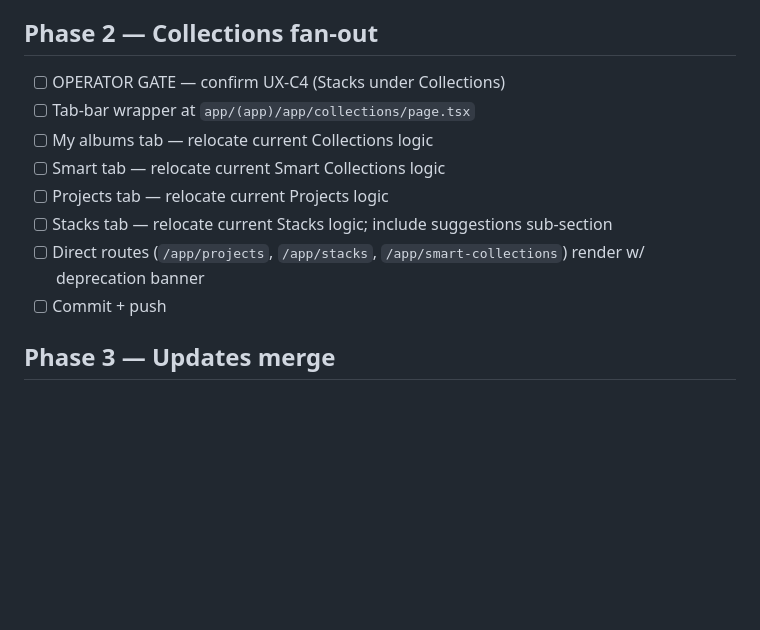
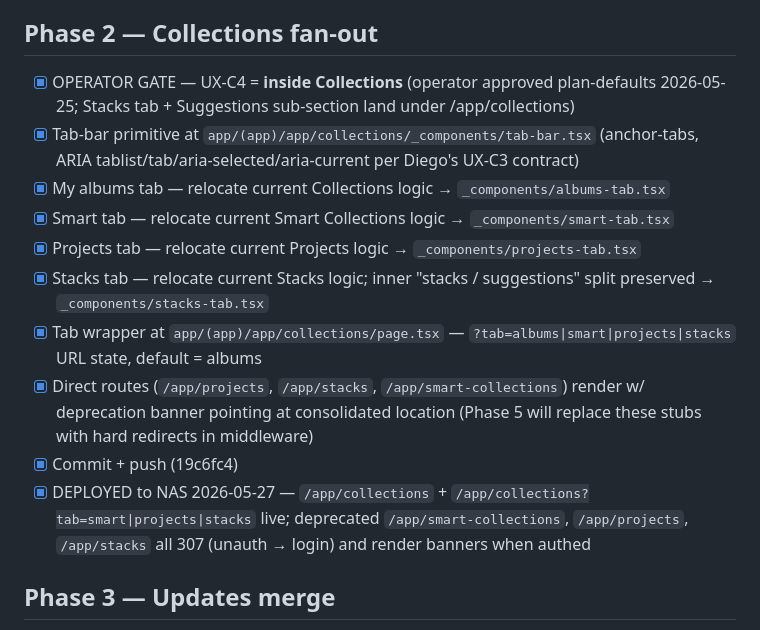
Before and after one commit to joeybuilt-official/fonto, a Markdown page: checklist-ux.md, the part around the change. GitHub-like rendering; blank space fills up the shorter version.

Commit message:
docs(ux): mark phase 2 done + deployed
Collections fan-out shipped (commit b668637) and deployed to NAS
2026-05-27. Updates the checklist + plan status block; phase 3
(Updates merge) is now next-up and blocked on the UX-C1 + UX-C5
gates.

Co-Authored-By: Claude Opus 4.7 (1M context) <noreply@anthropic.com>

```diff
--- a/checklist-ux.md
+++ b/checklist-ux.md
@@ -19,14 +19,16 @@ Derived from `plan-ux.md`. Tick boxes as items complete.
 - [x] DEPLOYED to NAS 2026-05-25 — `/app/library` live, 307 to login when unauth, sidebar shows entry between Home and Inbox
 
 ## Phase 2 — Collections fan-out
-- [ ] OPERATOR GATE — confirm UX-C4 (Stacks under Collections)
-- [ ] Tab-bar wrapper at `app/(app)/app/collections/page.tsx`
-- [ ] My albums tab — relocate current Collections logic
-- [ ] Smart tab — relocate current Smart Collections logic
-- [ ] Projects tab — relocate current Projects logic
-- [ ] Stacks tab — relocate current Stacks logic; include suggestions sub-section
-- [ ] Direct routes (`/app/projects`, `/app/stacks`, `/app/smart-collections`) render w/ deprecation banner
-- [ ] Commit + push
+- [x] OPERATOR GATE — UX-C4 = **inside Collections** (operator approved plan-defaults 2026-05-25; Stacks tab + Suggestions sub-section land under /app/collections)
+- [x] Tab-bar primitive at `app/(app)/app/collections/_components/tab-bar.tsx` (anchor-tabs, ARIA tablist/tab/aria-selected/aria-current per Diego's UX-C3 contract)
+- [x] My albums tab — relocate current Collections logic → `_components/albums-tab.tsx`
+- [x] Smart tab — relocate current Smart Collections logic → `_components/smart-tab.tsx`
+- [x] Projects tab — relocate current Projects logic → `_components/projects-tab.tsx`
+- [x] Stacks tab — relocate current Stacks logic; inner "stacks / suggestions" split preserved → `_components/stacks-tab.tsx`
+- [x] Tab wrapper at `app/(app)/app/collections/page.tsx` — `?tab=albums|smart|projects|stacks` URL state, default = albums
+- [x] Direct routes (`/app/projects`, `/app/stacks`, `/app/smart-collections`) render w/ deprecation banner pointing at consolidated location (Phase 5 will replace these stubs with hard redirects in middleware)
+- [x] Commit + push (19c6fc4)
+- [x] DEPLOYED to NAS 2026-05-27 — `/app/collections` + `/app/collections?tab=smart|projects|stacks` live; deprecated `/app/smart-collections`, `/app/projects`, `/app/stacks` all 307 (unauth → login) and render banners when authed
 
 ## Phase 3 — Updates merge
 - [ ] OPERATOR GATE — confirm UX-C1 (Home stays) + UX-C5 (Activity merges)
```
Also changed, not shown: plan-ux.md (+1 -1 lines).
